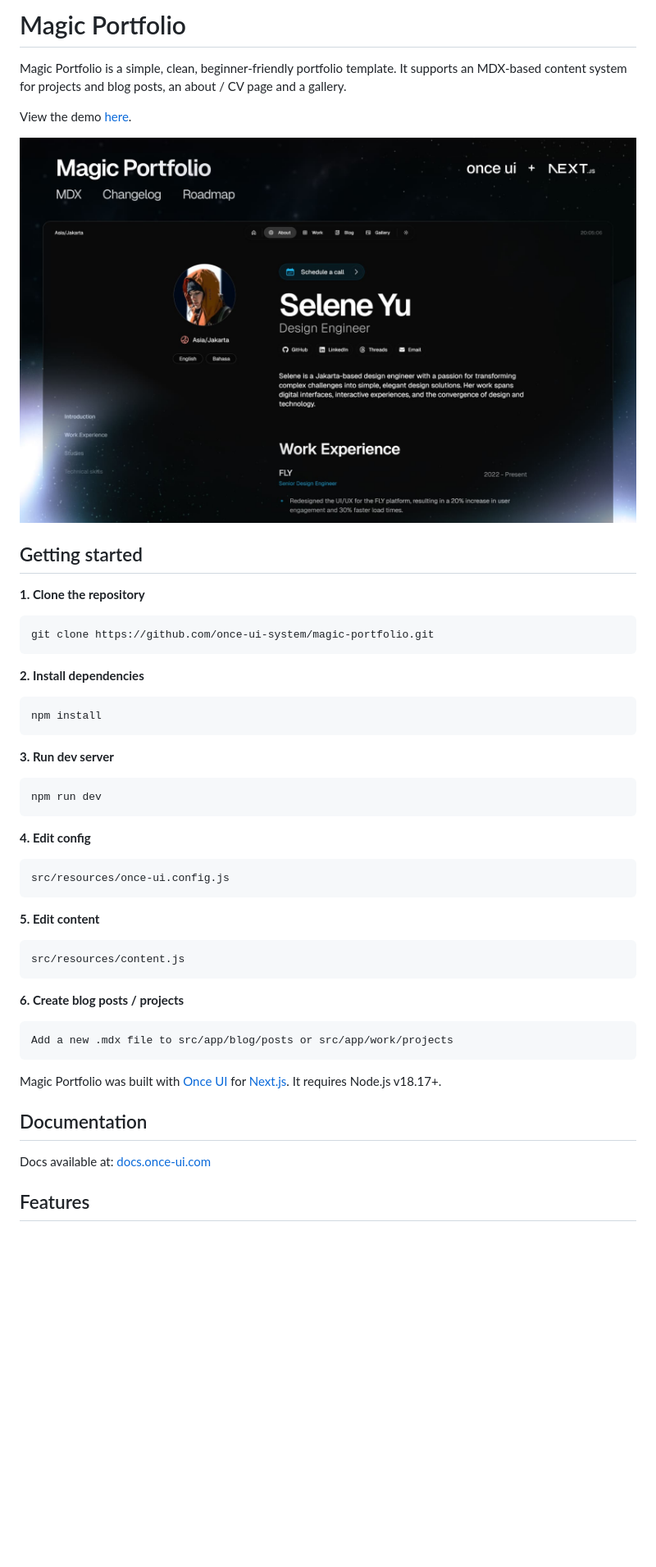
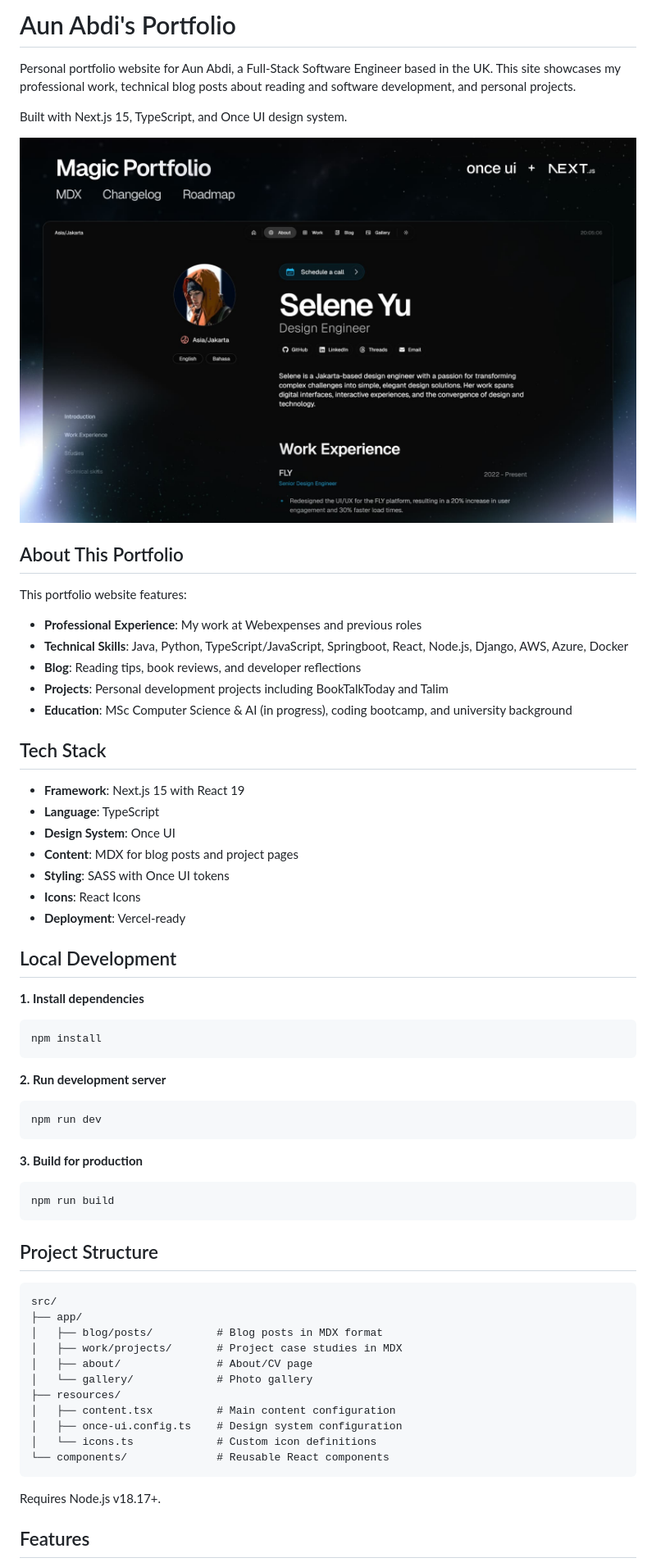
Before and after one commit to aunabdi1993/aunportfoliowebsite, a Markdown page: README.md, the part around one of its changes. Shown at 82% size. Drawn GitHub-style; blank space fills up the shorter version.

````diff
--- a/README.md
+++ b/README.md
@@ -1,6 +1,6 @@
-# Magic Portfolio
+# Aun Abdi's Portfolio
 
-Magic Portfolio is a simple, clean, beginner-friendly portfolio template. It supports an MDX-based content system for projects and blog posts, an about / CV page and a gallery.
+Personal portfolio website for Aun Abdi, a Full-Stack Software Engineer based in the UK. This site showcases my professional work, technical blog posts about reading and software development, and personal projects.
 
-View the demo [here](https://demo.magic-portfolio.com).
+Built with Next.js 15, TypeScript, and Once UI design system.
 
@@ -8,41 +8,57 @@ View the demo [here](https://demo.magic-portfolio.com).
 
-## Getting started
+## About This Portfolio
 
-**1. Clone the repository**
-```
-git clone https://github.com/once-ui-system/magic-portfolio.git
-```
+This portfolio website features:
+- **Professional Experience**: My work at Webexpenses and previous roles
+- **Technical Skills**: Java, Python, TypeScript/JavaScript, Springboot, React, Node.js, Django, AWS, Azure, Docker
+- **Blog**: Reading tips, book reviews, and developer reflections
+- **Projects**: Personal development projects including BookTalkToday and Talim
+- **Education**: MSc Computer Science & AI (in progress), coding bootcamp, and university background
 
-**2. Install dependencies**
-```
+## Tech Stack
+
+- **Framework**: Next.js 15 with React 19
+- **Language**: TypeScript
+- **Design System**: Once UI
+- **Content**: MDX for blog posts and project pages
+- **Styling**: SASS with Once UI tokens
+- **Icons**: React Icons
+- **Deployment**: Vercel-ready
+
+## Local Development
+
+**1. Install dependencies**
+```bash
 npm install
 ```
 
-**3. Run dev server**
-```
+**2. Run development server**
+```bash
 npm run dev
 ```
 
-**4. Edit config**
-```
-src/resources/once-ui.config.js
+**3. Build for production**
+```bash
+npm run build
 ```
 
-**5. Edit content**
+## Project Structure
+
 ```
-src/resources/content.js
+src/
+├── app/
+│   ├── blog/posts/          # Blog posts in MDX format
+│   ├── work/projects/       # Project case studies in MDX
+│   ├── about/               # About/CV page
+│   └── gallery/             # Photo gallery
+├── resources/
+│   ├── content.tsx          # Main content configuration
+│   ├── once-ui.config.ts    # Design system configuration
+│   └── icons.ts             # Custom icon definitions
+└── components/              # Reusable React components
 ```
 
-**6. Create blog posts / projects**
-```
-Add a new .mdx file to src/app/blog/posts or src/app/work/projects
-```
-
-Magic Portfolio was built with [Once UI](https://once-ui.com) for [Next.js](https://nextjs.org). It requires Node.js v18.17+.
-
-## Documentation
-
-Docs available at: [docs.once-ui.com](https://docs.once-ui.com/docs/magic-portfolio/quick-start)
+Requires Node.js v18.17+.
 
 ## Features
 
````
Also changed, not shown: other parts of README.md (+27 -32 lines).
